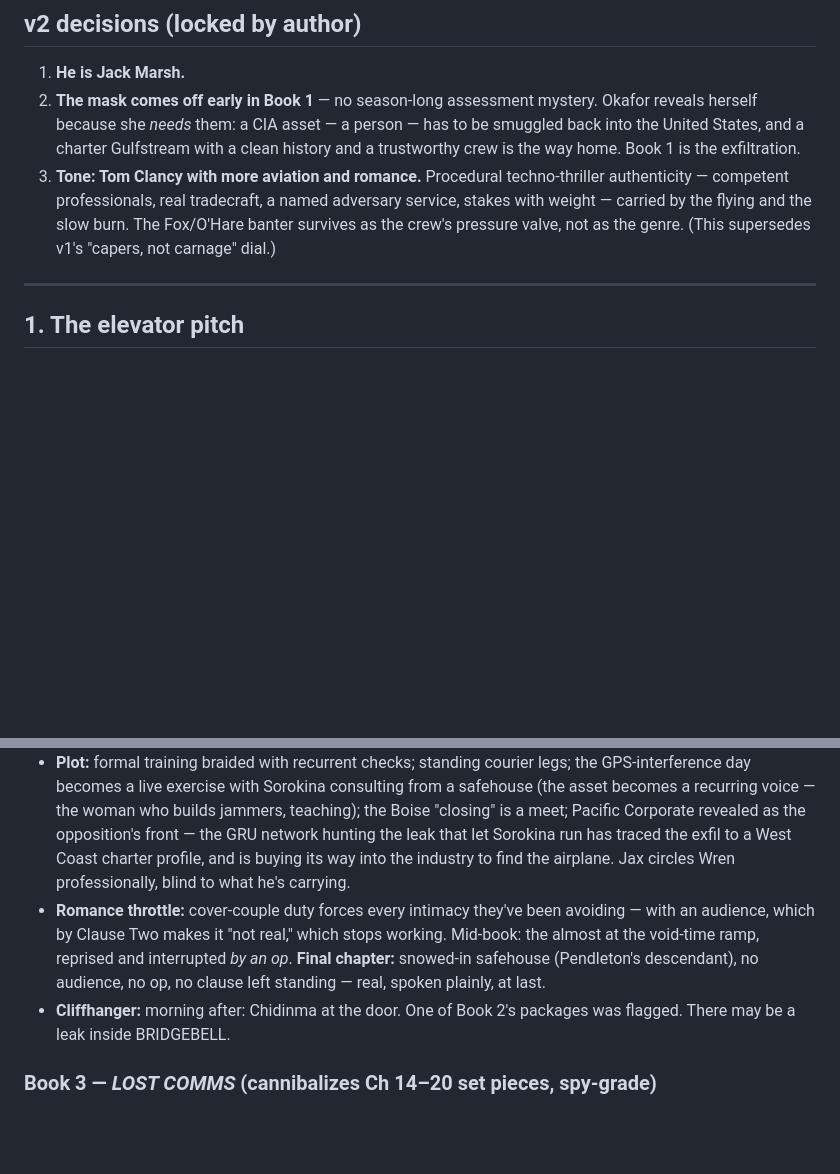
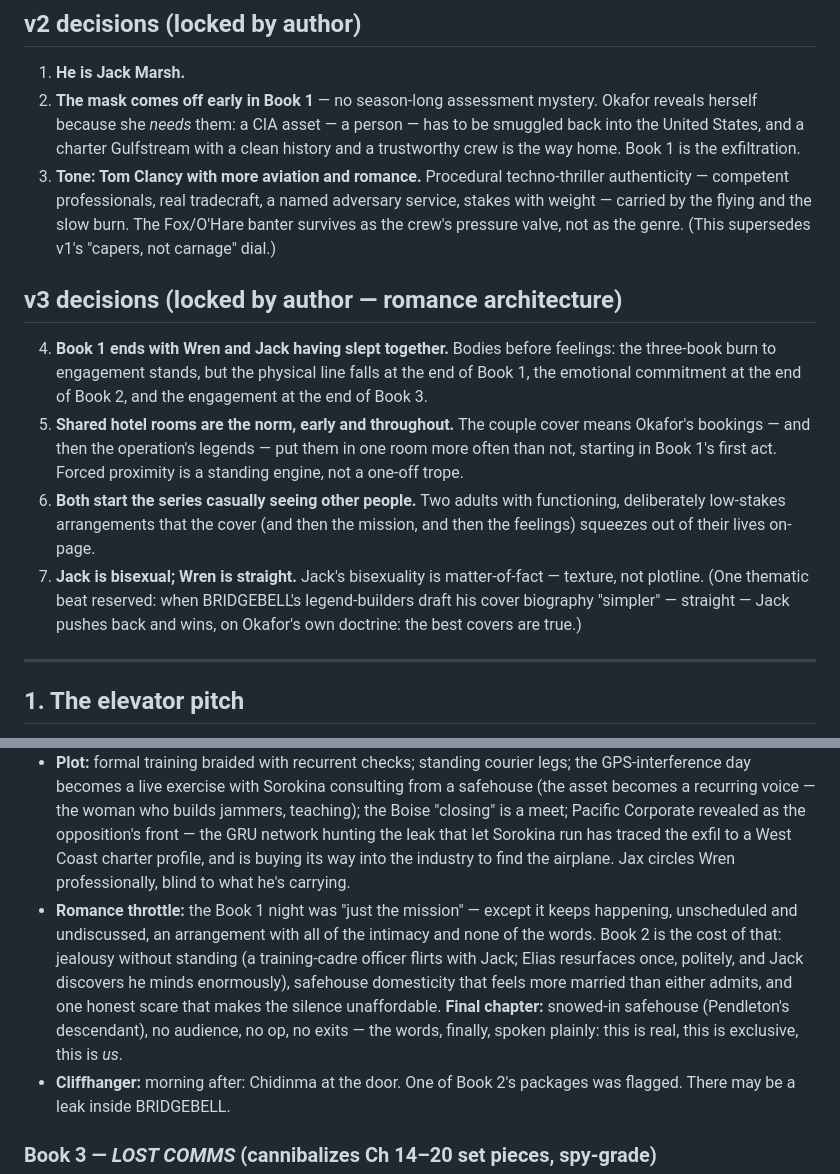
Before and after one commit to tylercasey93/IFR, a Markdown page: audiobook/SERIES-BIBLE.md, 2 parts joined by grey strips. Drawn GitHub-style; blank space fills up the shorter version.

```diff
--- a/audiobook/SERIES-BIBLE.md
+++ b/audiobook/SERIES-BIBLE.md
@@ -9,6 +9,13 @@
 1. **He is Jack Marsh.**
 2. **The mask comes off early in Book 1** — no season-long assessment mystery. Okafor reveals herself because she *needs* them: a CIA asset — a person — has to be smuggled back into the United States, and a charter Gulfstream with a clean history and a trustworthy crew is the way home. Book 1 is the exfiltration.
 3. **Tone: Tom Clancy with more aviation and romance.** Procedural techno-thriller authenticity — competent professionals, real tradecraft, a named adversary service, stakes with weight — carried by the flying and the slow burn. The Fox/O'Hare banter survives as the crew's pressure valve, not as the genre. (This supersedes v1's "capers, not carnage" dial.)
+
+## v3 decisions (locked by author — romance architecture)
+
+4. **Book 1 ends with Wren and Jack having slept together.** Bodies before feelings: the three-book burn to engagement stands, but the physical line falls at the end of Book 1, the emotional commitment at the end of Book 2, and the engagement at the end of Book 3.
+5. **Shared hotel rooms are the norm, early and throughout.** The couple cover means Okafor's bookings — and then the operation's legends — put them in one room more often than not, starting in Book 1's first act. Forced proximity is a standing engine, not a one-off trope.
+6. **Both start the series casually seeing other people.** Two adults with functioning, deliberately low-stakes arrangements that the cover (and then the mission, and then the feelings) squeezes out of their lives on-page.
+7. **Jack is bisexual; Wren is straight.** Jack's bisexuality is matter-of-fact — texture, not plotline. (One thematic beat reserved: when BRIDGEBELL's legend-builders draft his cover biography "simpler" — straight — Jack pushes back and wins, on Okafor's own doctrine: the best covers are true.)
 
 ---
 
@@ -133,7 +149,7 @@ Romance throttle (the contract): **Book 1 ends with zero kisses admitted into ev
 - **ACS load:** Areas V and VI (nav systems, DME arcs, departures/arrivals, every approach type) + VII.B/C in Voss's sims.
 - **Opening:** the answer to Book 1's cliffhanger — they say yes, separately, for different reasons (hers is the mission and the manifest debt she now carries; his is, honestly, her — and Sorokina, whose safety made the work real).
 - **Plot:** formal training braided with recurrent checks; standing courier legs; the GPS-interference day becomes a live exercise with Sorokina consulting from a safehouse (the asset becomes a recurring voice — the woman who builds jammers, teaching); the Boise "closing" is a meet; Pacific Corporate revealed as the opposition's front — the GRU network hunting the leak that let Sorokina run has traced the exfil to a West Coast charter profile, and is buying its way into the industry to find the airplane. Jax circles Wren professionally, blind to what he's carrying.
-- **Romance throttle:** cover-couple duty forces every intimacy they've been avoiding — with an audience, which by Clause Two makes it "not real," which stops working. Mid-book: the almost at the void-time ramp, reprised and interrupted *by an op*. **Final chapter:** snowed-in safehouse (Pendleton's descendant), no audience, no op, no clause left standing — real, spoken plainly, at last.
+- **Romance throttle:** the Book 1 night was "just the mission" — except it keeps happening, unscheduled and undiscussed, an arrangement with all of the intimacy and none of the words. Book 2 is the cost of that: jealousy without standing (a training-cadre officer flirts with Jack; Elias resurfaces once, politely, and Jack discovers he minds enormously), safehouse domesticity that feels more married than either admits, and one honest scare that makes the silence unaffordable. **Final chapter:** snowed-in safehouse (Pendleton's descendant), no audience, no op, no exits — the words, finally, spoken plainly: this is real, this is exclusive, this is *us*.
 - **Cliffhanger:** morning after: Chidinma at the door. One of Book 2's packages was flagged. There may be a leak inside BRIDGEBELL.
 
 ### Book 3 — *LOST COMMS* (cannibalizes Ch 14–20 set pieces, spy-grade)
```
Also changed, not shown: other parts of audiobook/SERIES-BIBLE.md (+16 -7 lines), audiobook/CHARACTERS.md (+7 -5 lines).
